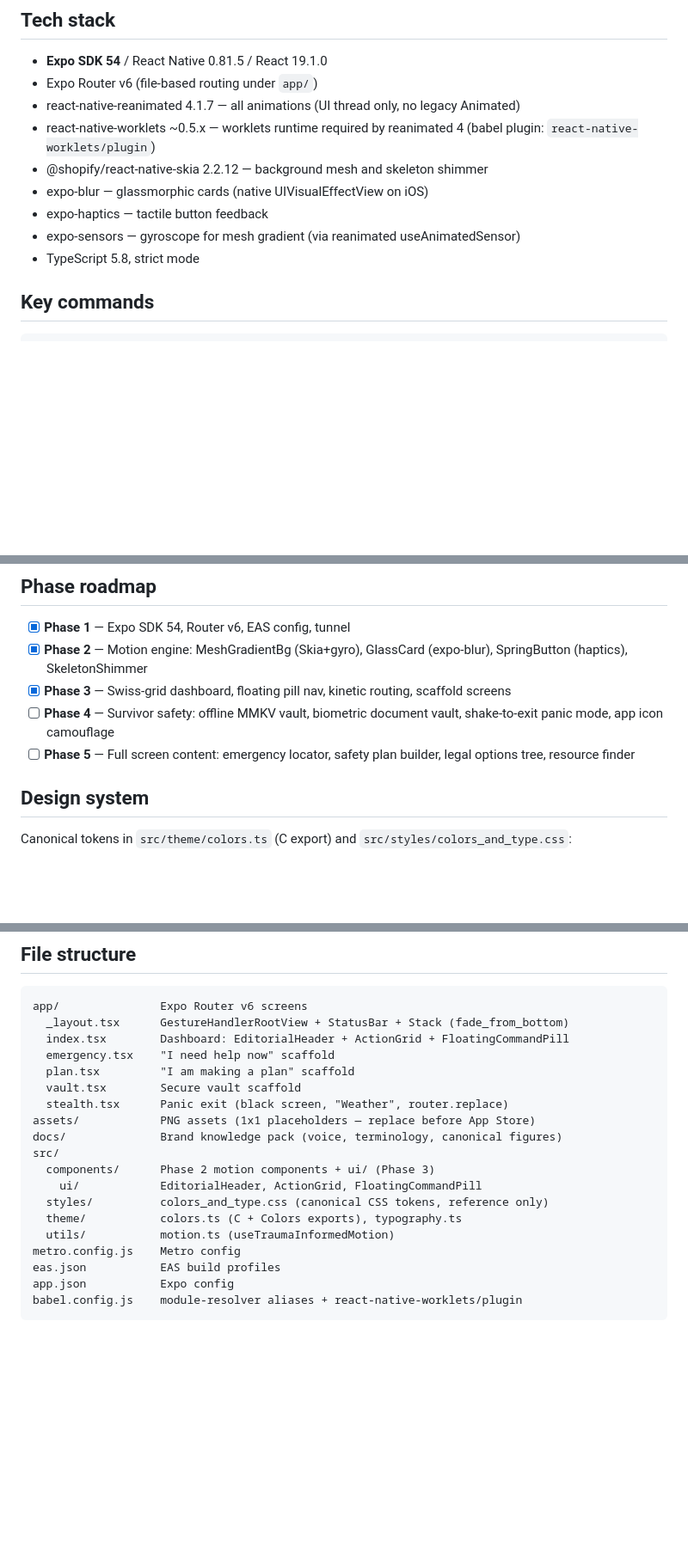
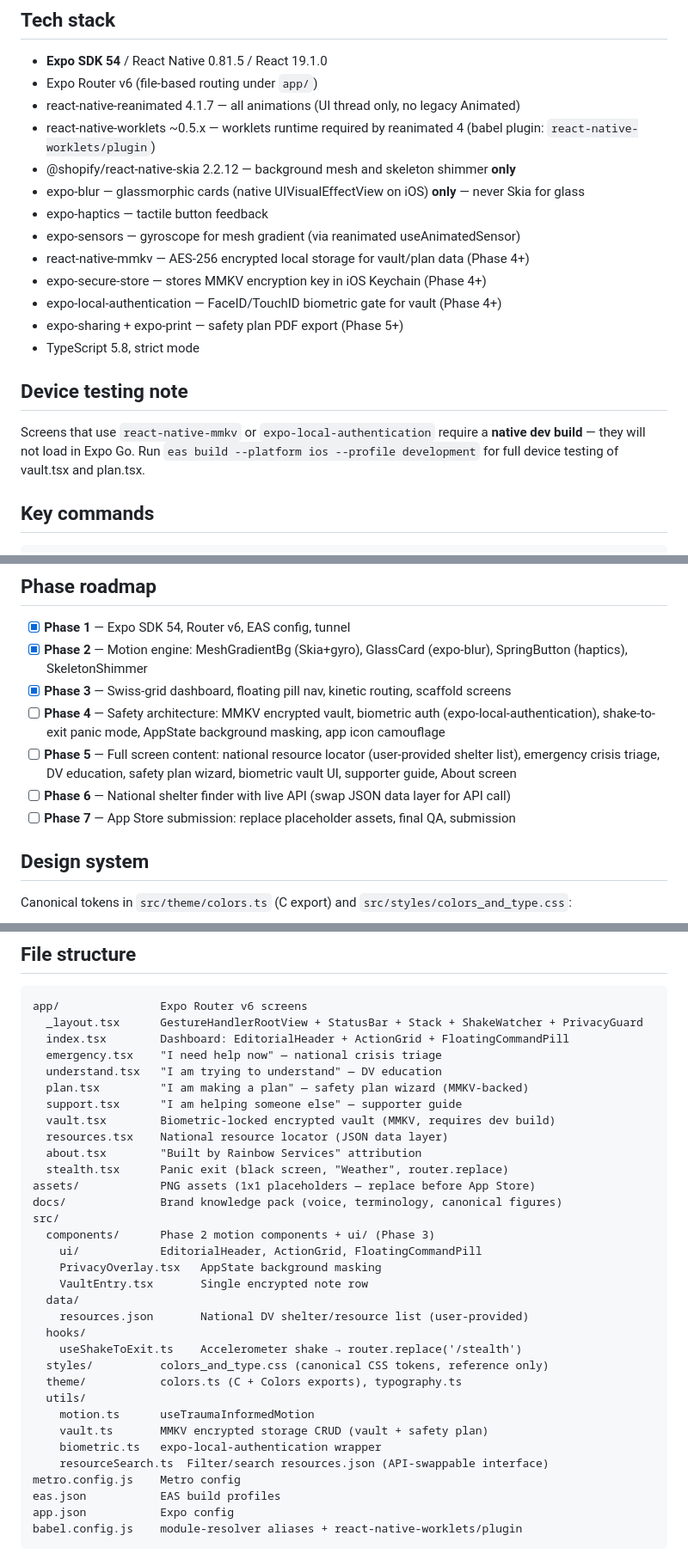
Before and after one commit to eligraham91/rainbow-services-ios, a Markdown page: CLAUDE.md, 3 parts joined by grey strips. Shown at 86% size. Rendered like a GitHub page; blank space fills up the shorter version.

Commit message:
fix: correct app scope framing in CLAUDE.md and CLAUDE_IOS_PHILOSOPHY.md
App is a national DV support tool (education, safety planning, resource
locator) built by Rainbow Services — not an RS intake or referral app.
RS programs must not be the subject of screens. RS appears only as subtle
attribution in an About screen and as one resource among many in the locator.
Both project brain files now reflect this. Also adds Phase 4-7 roadmap,
updated tech stack (MMKV, biometric, print/share), and expanded file structure.

https://claude.ai/code/session_01BXm9trMCYfNd4XYzk9LWBj

````diff
--- a/CLAUDE.md
+++ b/CLAUDE.md
@@ -45,11 +47,18 @@
 - Expo Router v6 (file-based routing under `app/`)
 - react-native-reanimated 4.1.7 — all animations (UI thread only, no legacy Animated)
 - react-native-worklets ~0.5.x — worklets runtime required by reanimated 4 (babel plugin: `react-native-worklets/plugin`)
-- @shopify/react-native-skia 2.2.12 — background mesh and skeleton shimmer
-- expo-blur — glassmorphic cards (native UIVisualEffectView on iOS)
+- @shopify/react-native-skia 2.2.12 — background mesh and skeleton shimmer **only**
+- expo-blur — glassmorphic cards (native UIVisualEffectView on iOS) **only** — never Skia for glass
 - expo-haptics — tactile button feedback
 - expo-sensors — gyroscope for mesh gradient (via reanimated useAnimatedSensor)
+- react-native-mmkv — AES-256 encrypted local storage for vault/plan data (Phase 4+)
+- expo-secure-store — stores MMKV encryption key in iOS Keychain (Phase 4+)
+- expo-local-authentication — FaceID/TouchID biometric gate for vault (Phase 4+)
+- expo-sharing + expo-print — safety plan PDF export (Phase 5+)
 - TypeScript 5.8, strict mode
+
+## Device testing note
+Screens that use `react-native-mmkv` or `expo-local-authentication` require a **native dev build** — they will not load in Expo Go. Run `eas build --platform ios --profile development` for full device testing of vault.tsx and plan.tsx.
 
 ## Key commands
 ```bash
@@ -85,8 +94,10 @@ Uses `"policy": "sdkVersion"` → `exposdk:54.0.0`. Matches Expo Go 54.0.2.
 - [x] **Phase 1** — Expo SDK 54, Router v6, EAS config, tunnel
 - [x] **Phase 2** — Motion engine: MeshGradientBg (Skia+gyro), GlassCard (expo-blur), SpringButton (haptics), SkeletonShimmer
 - [x] **Phase 3** — Swiss-grid dashboard, floating pill nav, kinetic routing, scaffold screens
-- [ ] **Phase 4** — Survivor safety: offline MMKV vault, biometric document vault, shake-to-exit panic mode, app icon camouflage
-- [ ] **Phase 5** — Full screen content: emergency locator, safety plan builder, legal options tree, resource finder
+- [ ] **Phase 4** — Safety architecture: MMKV encrypted vault, biometric auth (expo-local-authentication), shake-to-exit panic mode, AppState background masking, app icon camouflage
+- [ ] **Phase 5** — Full screen content: national resource locator (user-provided shelter list), emergency crisis triage, DV education, safety plan wizard, biometric vault UI, supporter guide, About screen
+- [ ] **Phase 6** — National shelter finder with live API (swap JSON data layer for API call)
+- [ ] **Phase 7** — App Store submission: replace placeholder assets, final QA, submission
 
 ## Design system
 Canonical tokens in `src/theme/colors.ts` (C export) and `src/styles/colors_and_type.css`:
@@ -133,20 +144,34 @@ Full rules in `docs/survivor-facing-rules.md`.
 ## File structure
 ```
 app/               Expo Router v6 screens
-  _layout.tsx      GestureHandlerRootView + StatusBar + Stack (fade_from_bottom)
+  _layout.tsx      GestureHandlerRootView + StatusBar + Stack + ShakeWatcher + PrivacyGuard
   index.tsx        Dashboard: EditorialHeader + ActionGrid + FloatingCommandPill
-  emergency.tsx    "I need help now" scaffold
-  plan.tsx         "I am making a plan" scaffold
-  vault.tsx        Secure vault scaffold
+  emergency.tsx    "I need help now" — national crisis triage
+  understand.tsx   "I am trying to understand" — DV education
+  plan.tsx         "I am making a plan" — safety plan wizard (MMKV-backed)
+  support.tsx      "I am helping someone else" — supporter guide
+  vault.tsx        Biometric-locked encrypted vault (MMKV, requires dev build)
+  resources.tsx    National resource locator (JSON data layer)
+  about.tsx        "Built by Rainbow Services" attribution
   stealth.tsx      Panic exit (black screen, "Weather", router.replace)
 assets/            PNG assets (1x1 placeholders — replace before App Store)
 docs/              Brand knowledge pack (voice, terminology, canonical figures)
 src/
   components/      Phase 2 motion components + ui/ (Phase 3)
     ui/            EditorialHeader, ActionGrid, FloatingCommandPill
+    PrivacyOverlay.tsx   AppState background masking
+    VaultEntry.tsx       Single encrypted note row
+  data/
+    resources.json       National DV shelter/resource list (user-provided)
+  hooks/
+    useShakeToExit.ts    Accelerometer shake → router.replace('/stealth')
   styles/          colors_and_type.css (canonical CSS tokens, reference only)
   theme/           colors.ts (C + Colors exports), typography.ts
-  utils/           motion.ts (useTraumaInformedMotion)
+  utils/
+    motion.ts      useTraumaInformedMotion
+    vault.ts       MMKV encrypted storage CRUD (vault + safety plan)
+    biometric.ts   expo-local-authentication wrapper
+    resourceSearch.ts  Filter/search resources.json (API-swappable interface)
 metro.config.js    Metro config
 eas.json           EAS build profiles
 app.json           Expo config
````
Also changed, not shown: other parts of CLAUDE.md (+3 -1 lines), CLAUDE_IOS_PHILOSOPHY.md (+17 -1 lines).
